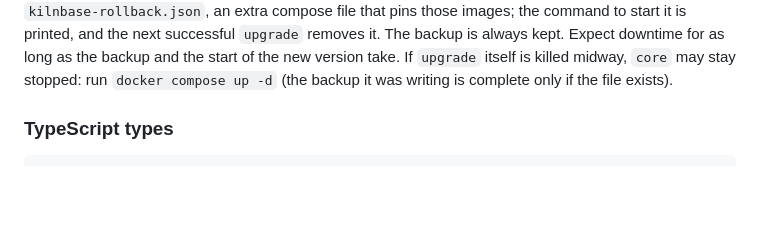
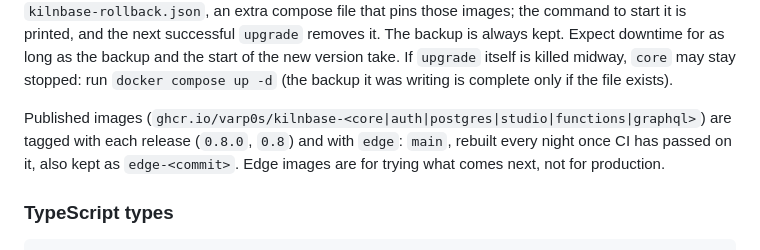
Before and after one commit to Varp0s/kilnbase, a Markdown page: README.md, the part around the change. Drawn GitHub-style; blank space fills up the shorter version.

Commit message:
docs: the edge image channel

```diff
--- a/README.md
+++ b/README.md
@@ -186,6 +186,10 @@ previous images again (tagged `kilnbase-rollback/<service>:<time>`). The stack t
 the next successful `upgrade` removes it. The backup is always kept. Expect downtime for as long as the backup
 and the start of the new version take. If `upgrade` itself is killed midway, `core` may stay stopped:
 run `docker compose up -d` (the backup it was writing is complete only if the file exists).
+
+Published images (`ghcr.io/varp0s/kilnbase-<core|auth|postgres|studio|functions|graphql>`) are tagged with each
+release (`0.8.0`, `0.8`) and with `edge`: `main`, rebuilt every night once CI has passed on it, also kept as
+`edge-<commit>`. Edge images are for trying what comes next, not for production.
 
 ### TypeScript types
 
```
Also changed, not shown: CHANGELOG.md (+2 -0 lines).
